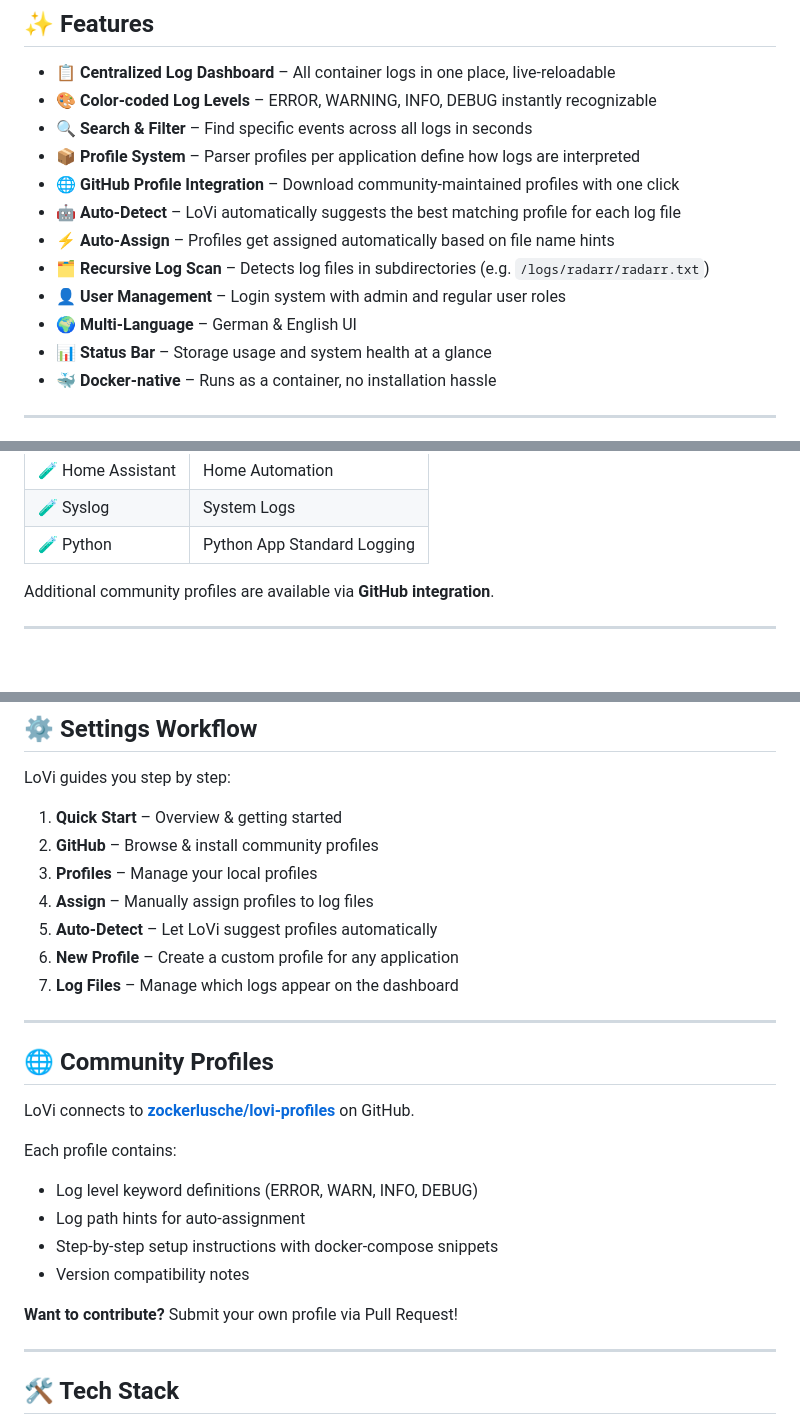
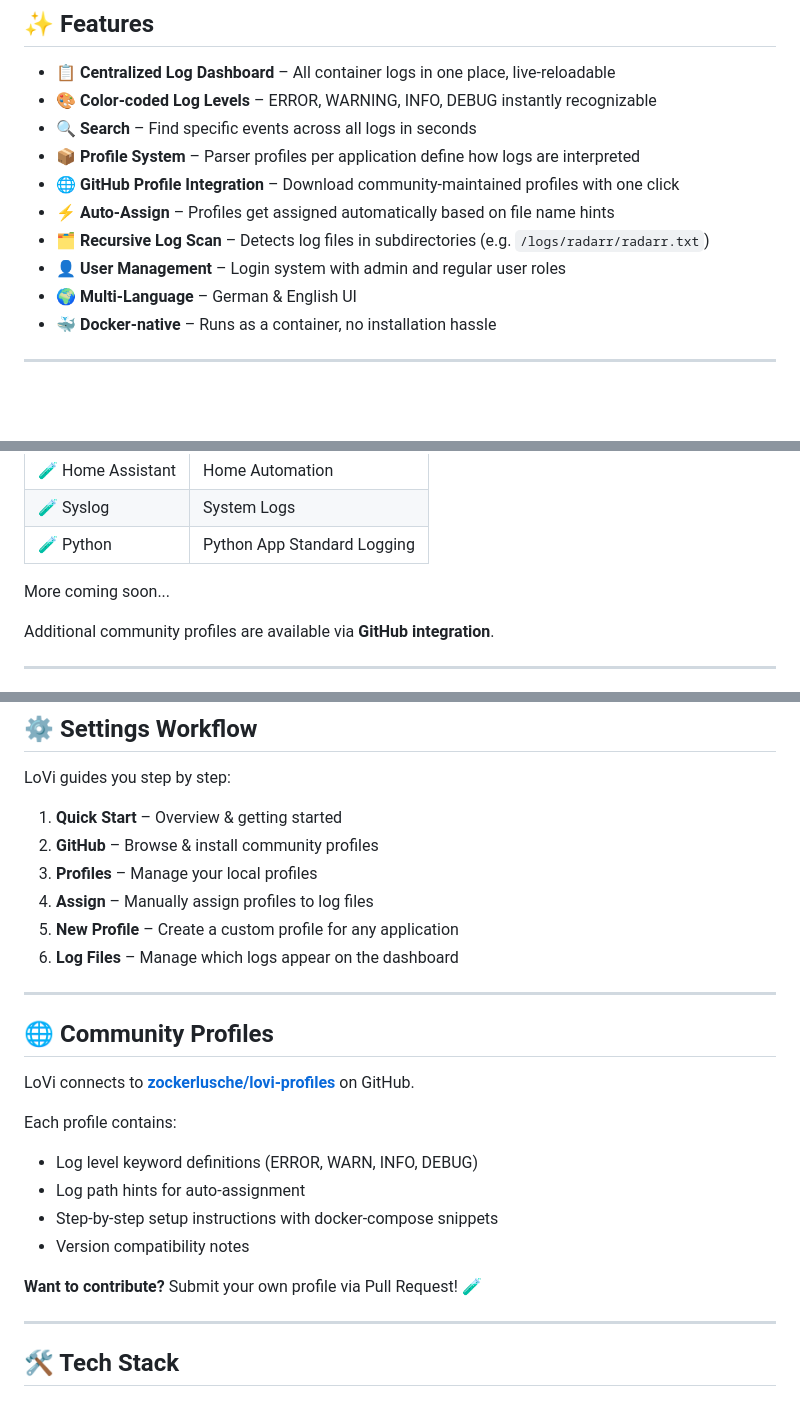
Before and after one commit to zockerlusche/LoVi, a Markdown page: README.md, 3 parts joined by grey strips. Drawn GitHub-style; blank space fills up the shorter version.

```diff
--- a/README.md
+++ b/README.md
@@ -22,15 +22,13 @@ LoVi works with **any application that writes log files** – not just media too
 
 - **📋 Centralized Log Dashboard** – All container logs in one place, live-reloadable
 - **🎨 Color-coded Log Levels** – ERROR, WARNING, INFO, DEBUG instantly recognizable
-- **🔍 Search & Filter** – Find specific events across all logs in seconds
+- **🔍 Search** – Find specific events across all logs in seconds
 - **📦 Profile System** – Parser profiles per application define how logs are interpreted
 - **🌐 GitHub Profile Integration** – Download community-maintained profiles with one click
-- **🤖 Auto-Detect** – LoVi automatically suggests the best matching profile for each log file
 - **⚡ Auto-Assign** – Profiles get assigned automatically based on file name hints
 - **🗂️ Recursive Log Scan** – Detects log files in subdirectories (e.g. `/logs/radarr/radarr.txt`)
 - **👤 User Management** – Login system with admin and regular user roles
 - **🌍 Multi-Language** – German & English UI
-- **📊 Status Bar** – Storage usage and system health at a glance
 - **🐳 Docker-native** – Runs as a container, no installation hassle
 
 ---
@@ -56,6 +54,8 @@ LoVi ships with ready-to-use parsing profiles for:
 | 🧪 Home Assistant | Home Automation |
 | 🧪 Syslog | System Logs |
 | 🧪 Python | Python App Standard Logging |
+
+More coming soon...
 
 Additional community profiles are available via **GitHub integration**.
 
@@ -112,9 +112,8 @@ LoVi guides you step by step:
 2. **GitHub** – Browse & install community profiles
 3. **Profiles** – Manage your local profiles
 4. **Assign** – Manually assign profiles to log files
-5. **Auto-Detect** – Let LoVi suggest profiles automatically
-6. **New Profile** – Create a custom profile for any application
-7. **Log Files** – Manage which logs appear on the dashboard
+5. **New Profile** – Create a custom profile for any application
+6. **Log Files** – Manage which logs appear on the dashboard
 
 ---
 
@@ -128,7 +127,7 @@ Each profile contains:
 - Step-by-step setup instructions with docker-compose snippets
 - Version compatibility notes
 
-**Want to contribute?** Submit your own profile via Pull Request!
+**Want to contribute?** Submit your own profile via Pull Request! 🧪
 
 ---
 
```
